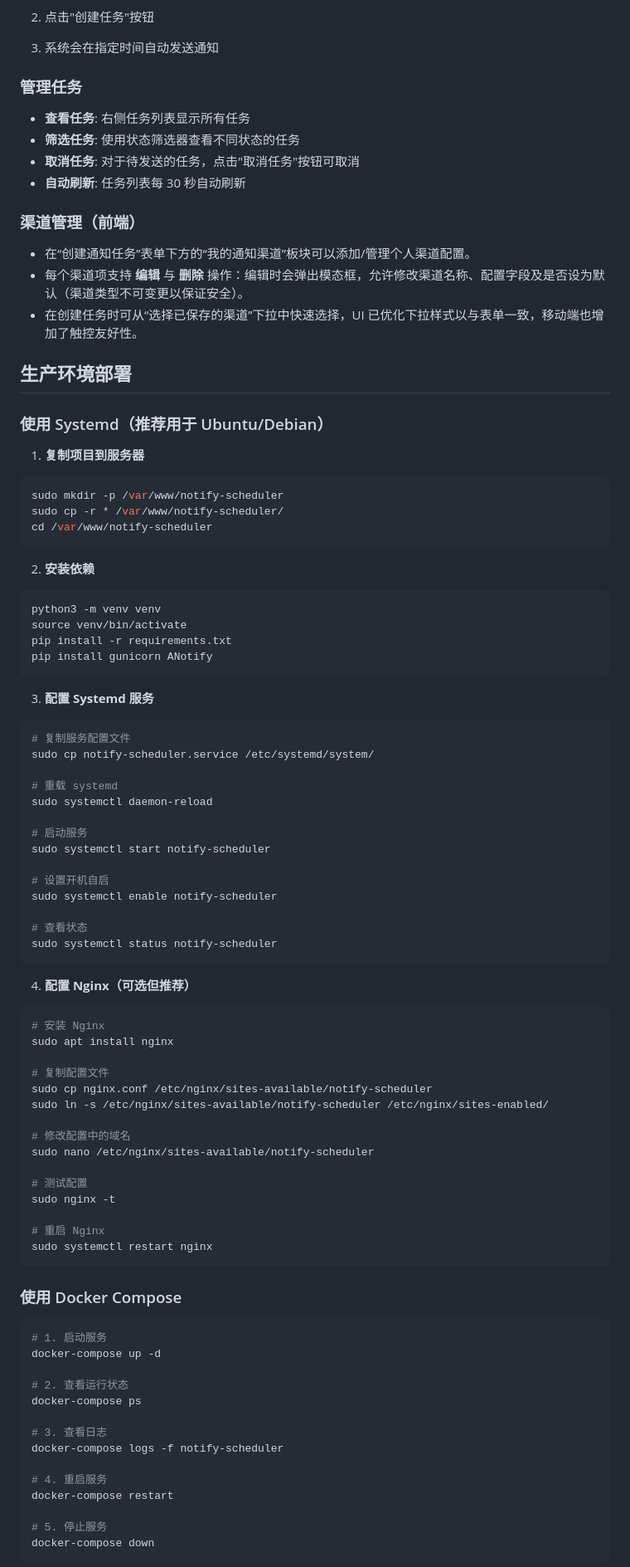
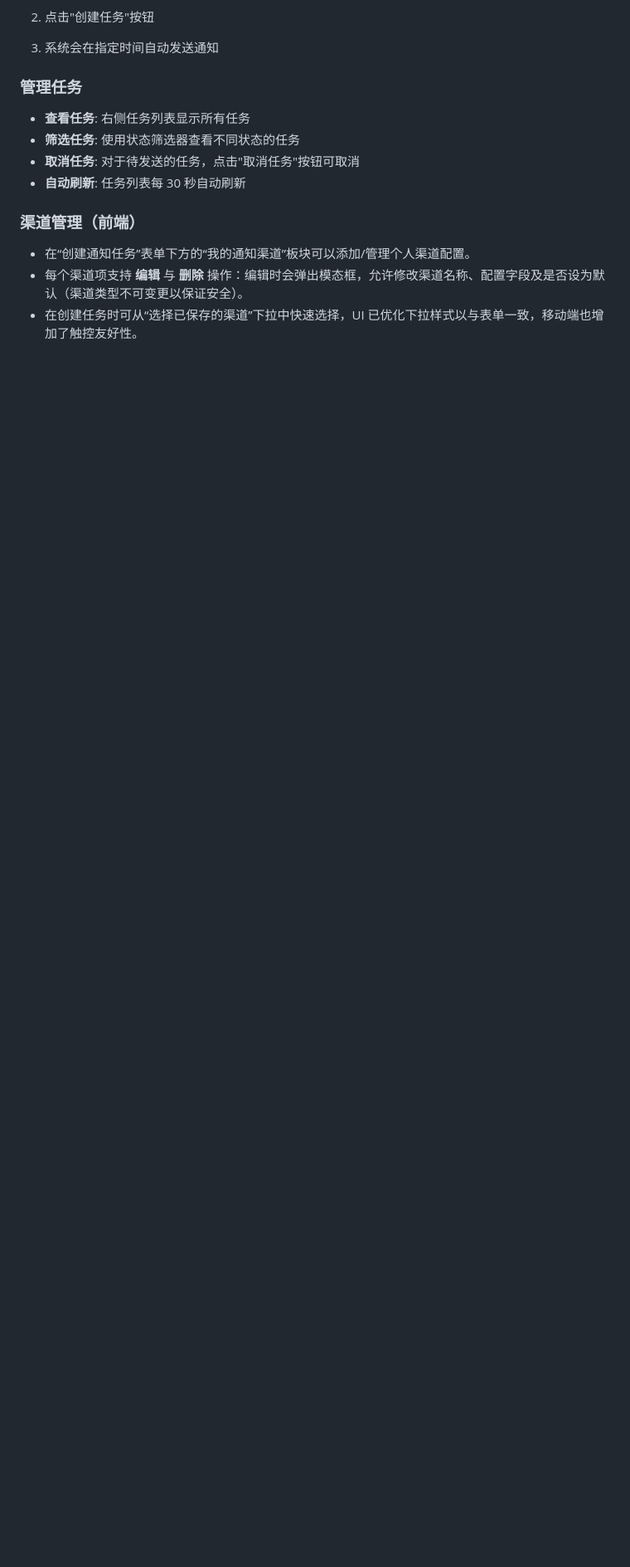
Before and after one commit to TommyMerlin/Notify-Scheduler, a Markdown page: README.md, the part around one of its changes. Shown at 83% size. Rendered like a GitHub page; blank space fills up the shorter version.

Commit message:
更新 Readme

````diff
--- a/README.md
+++ b/README.md
@@ -174,82 +151,3 @@ docker-compose down
 - 每个渠道项支持 **编辑** 与 **删除** 操作：编辑时会弹出模态框，允许修改渠道名称、配置字段及是否设为默认（渠道类型不可变更以保证安全）。
 - 在创建任务时可从“选择已保存的渠道”下拉中快速选择，UI 已优化下拉样式以与表单一致，移动端也增加了触控友好性。
 
-## 生产环境部署
-
-### 使用 Systemd（推荐用于 Ubuntu/Debian）
-
-1. **复制项目到服务器**
-
-```bash
-sudo mkdir -p /var/www/notify-scheduler
-sudo cp -r * /var/www/notify-scheduler/
-cd /var/www/notify-scheduler
-```
-
-2. **安装依赖**
-
-```bash
-python3 -m venv venv
-source venv/bin/activate
-pip install -r requirements.txt
-pip install gunicorn ANotify
-```
-
-3. **配置 Systemd 服务**
-
-```bash
-# 复制服务配置文件
-sudo cp notify-scheduler.service /etc/systemd/system/
-
-# 重载 systemd
-sudo systemctl daemon-reload
-
-# 启动服务
-sudo systemctl start notify-scheduler
-
-# 设置开机自启
-sudo systemctl enable notify-scheduler
-
-# 查看状态
-sudo systemctl status notify-scheduler
-```
-
-4. **配置 Nginx（可选但推荐）**
-
-```bash
-# 安装 Nginx
-sudo apt install nginx
-
-# 复制配置文件
-sudo cp nginx.conf /etc/nginx/sites-available/notify-scheduler
-sudo ln -s /etc/nginx/sites-available/notify-scheduler /etc/nginx/sites-enabled/
-
-# 修改配置中的域名
-sudo nano /etc/nginx/sites-available/notify-scheduler
-
-# 测试配置
-sudo nginx -t
-
-# 重启 Nginx
-sudo systemctl restart nginx
-```
-
-### 使用 Docker Compose
-
-```bash
-# 1. 启动服务
-docker-compose up -d
-
-# 2. 查看运行状态
-docker-compose ps
-
-# 3. 查看日志
-docker-compose logs -f notify-scheduler
-
-# 4. 重启服务
-docker-compose restart
-
-# 5. 停止服务
-docker-compose down
-```
-
````
Also changed, not shown: other parts of README.md (+35 -161 lines).
